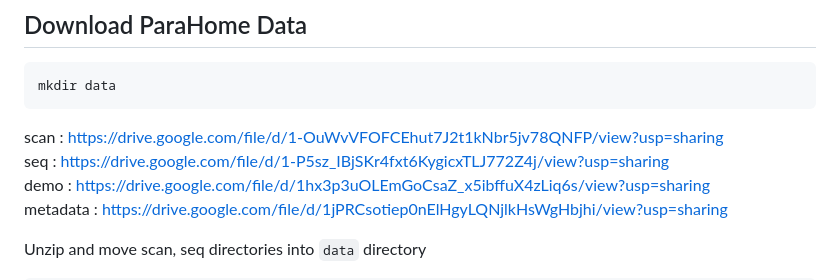
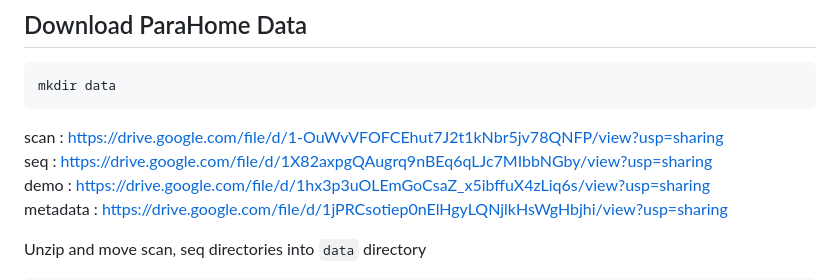
Before and after one commit to snuvclab/ParaHome, a Markdown page: README.md, the part around the change. GitHub-like rendering.

````diff
--- a/README.md
+++ b/README.md
@@ -37,7 +37,7 @@ This is a repository of the ParaHome system. Our system is designed to capture h
 mkdir data
 ```
 scan : https://drive.google.com/file/d/1-OuWvVFOFCEhut7J2t1kNbr5jv78QNFP/view?usp=sharing
-seq : https://drive.google.com/file/d/1-P5sz_IBjSKr4fxt6KygicxTLJ772Z4j/view?usp=sharing
+seq : https://drive.google.com/file/d/1X82axpgQAugrq9nBEq6qLJc7MIbbNGby/view?usp=sharing
 demo : https://drive.google.com/file/d/1hx3p3uOLEmGoCsaZ_x5ibffuX4zLiq6s/view?usp=sharing
 metadata : https://drive.google.com/file/d/1jPRCsotiep0nElHgyLQNjlkHsWgHbjhi/view?usp=sharing
 
````
